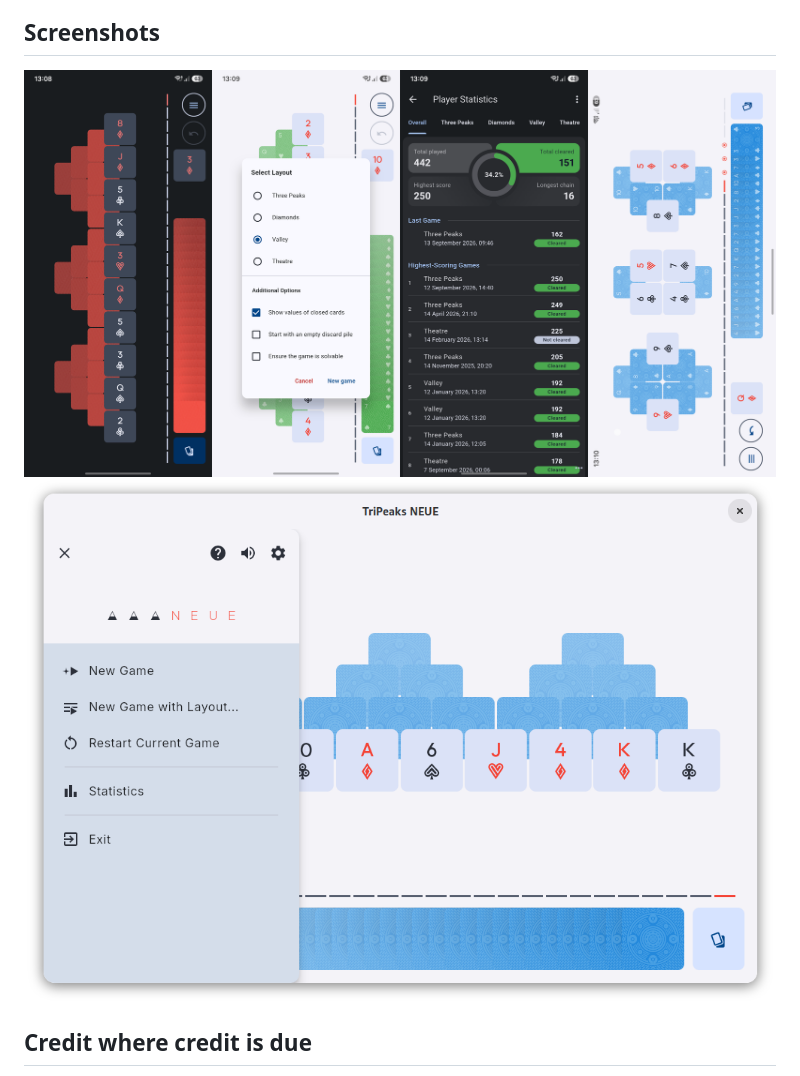
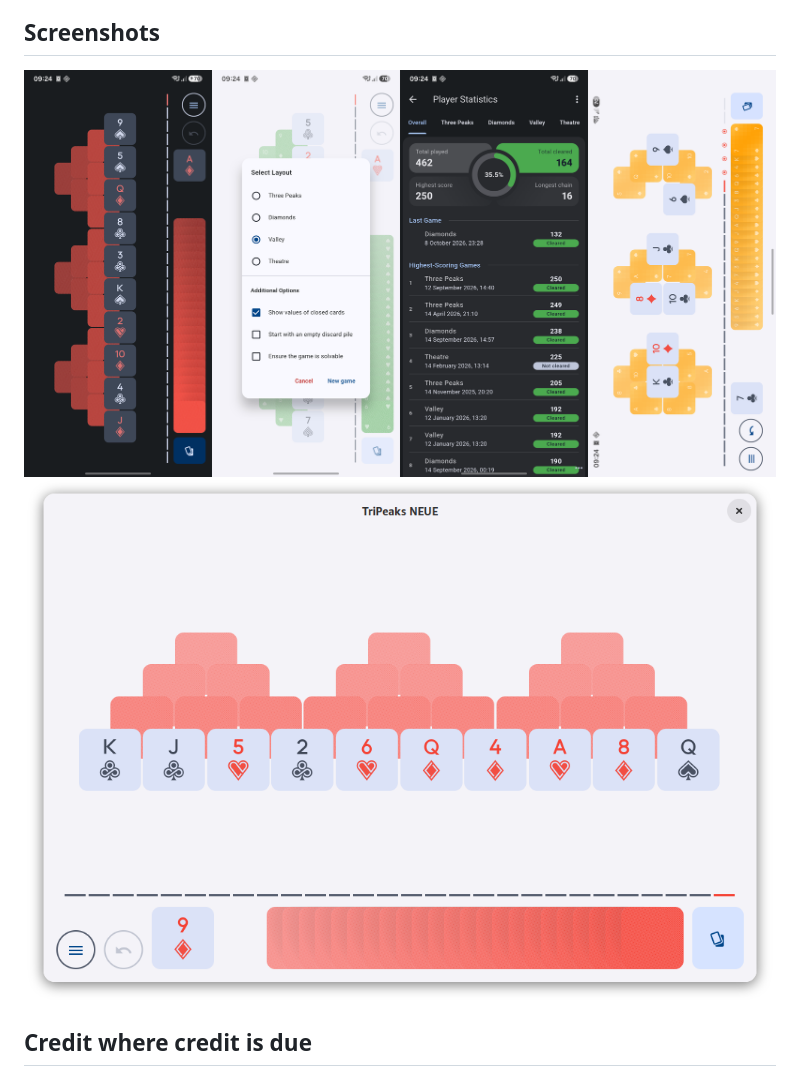
Before and after one commit to mimoguz/tripeaks_neue, a Markdown page: README.md, the part around the change. Rendered like a GitHub page; pictures changed too: .github/readme/screenshot_desktop_2026_09_13.png (deleted), .github/readme/screenshot_desktop_2026_10_10.png (added), .github/readme/screenshot_mobile_2026_09_13.png (deleted).

```diff
--- a/README.md
+++ b/README.md
@@ -43,8 +43,8 @@ A simple [Tri Peaks game](https://en.wikipedia.org/wiki/Tri_Peaks_(game)), using
 - Portrait and landscape orientation support
 
 ## Screenshots
-![Portait](./.github/readme/screenshot_mobile_2026_09_13.png)
-![Landscape](./.github/readme/screenshot_desktop_2026_09_13.png)
+![Portait](./.github/readme/screenshot_mobile_2026_10_10.png)
+![Landscape](./.github/readme/screenshot_desktop_2026_10_10.png)
 
 ## Credit where credit is due
 
```
Also changed, not shown: release_checklist.md (+6 -6 lines), 3 other files.
